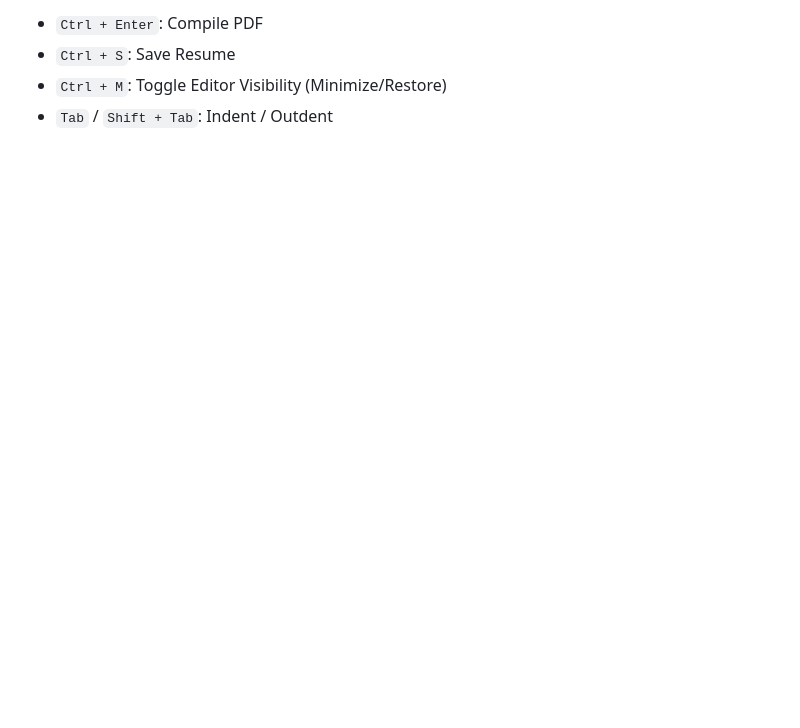
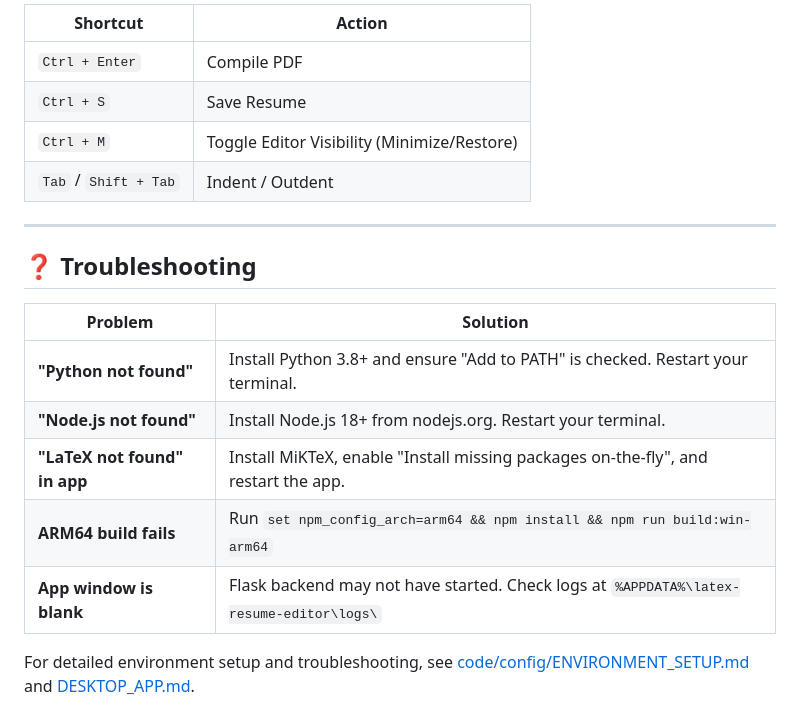
Before and after one commit to dpraj007/latex_spaces, a Markdown page: README.md, the part around one of its changes. Drawn GitHub-style; blank space fills up the shorter version.

```diff
--- a/README.md
+++ b/README.md
@@ -84,5 +168,21 @@ For detailed setup instructions and troubleshooting, refer to [code/config/ENVIR
 
-- `Ctrl + Enter`: Compile PDF
-- `Ctrl + S`: Save Resume
-- `Ctrl + M`: Toggle Editor Visibility (Minimize/Restore)
-- `Tab` / `Shift + Tab`: Indent / Outdent
+| Shortcut | Action |
+|---|---|
+| `Ctrl + Enter` | Compile PDF |
+| `Ctrl + S` | Save Resume |
+| `Ctrl + M` | Toggle Editor Visibility (Minimize/Restore) |
+| `Tab` / `Shift + Tab` | Indent / Outdent |
+
+---
+
+## ❓ Troubleshooting
+
+| Problem | Solution |
+|---|---|
+| **"Python not found"** | Install Python 3.8+ and ensure "Add to PATH" is checked. Restart your terminal. |
+| **"Node.js not found"** | Install Node.js 18+ from nodejs.org. Restart your terminal. |
+| **"LaTeX not found" in app** | Install MiKTeX, enable "Install missing packages on-the-fly", and restart the app. |
+| **ARM64 build fails** | Run `set npm_config_arch=arm64 && npm install && npm run build:win-arm64` |
+| **App window is blank** | Flask backend may not have started. Check logs at `%APPDATA%\latex-resume-editor\logs\` |
+
+For detailed environment setup and troubleshooting, see [code/config/ENVIRONMENT_SETUP.md](code/config/ENVIRONMENT_SETUP.md) and [DESKTOP_APP.md](DESKTOP_APP.md).
```
Also changed, not shown: other parts of README.md (+119 -35 lines).
